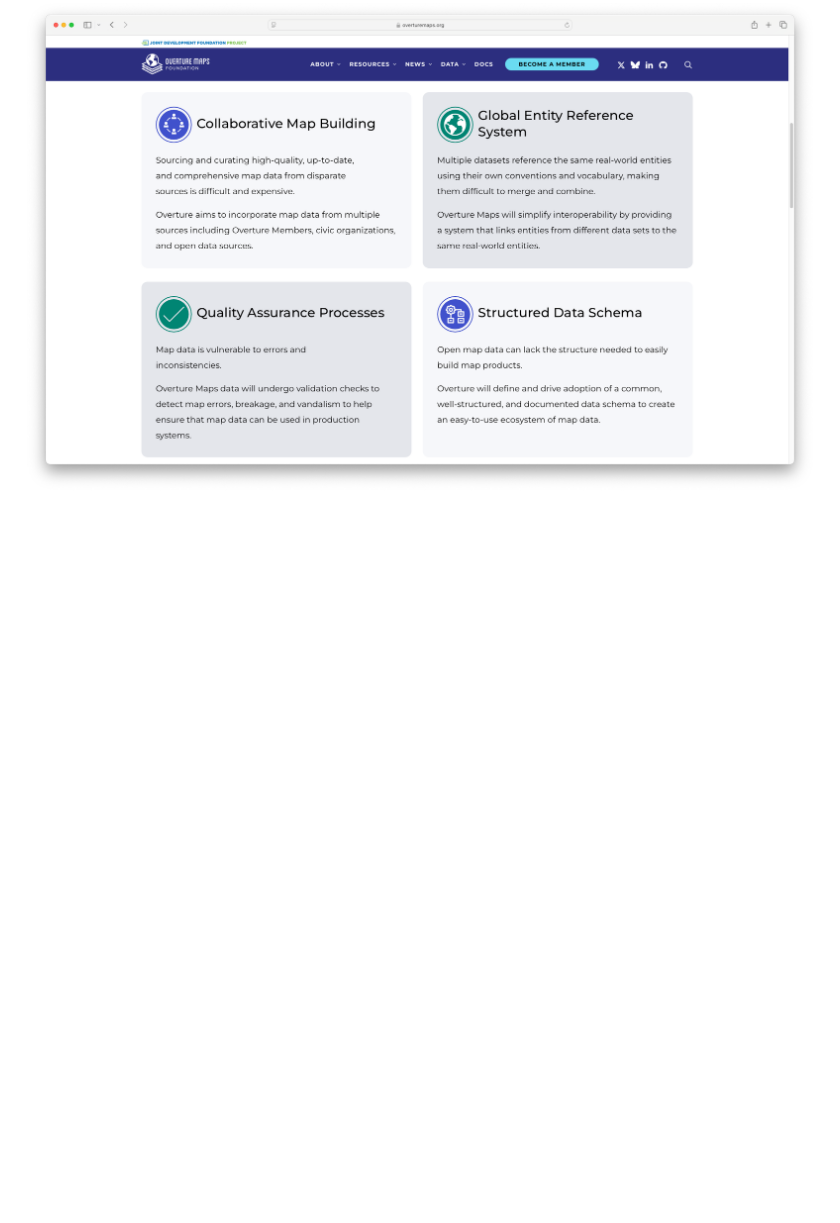
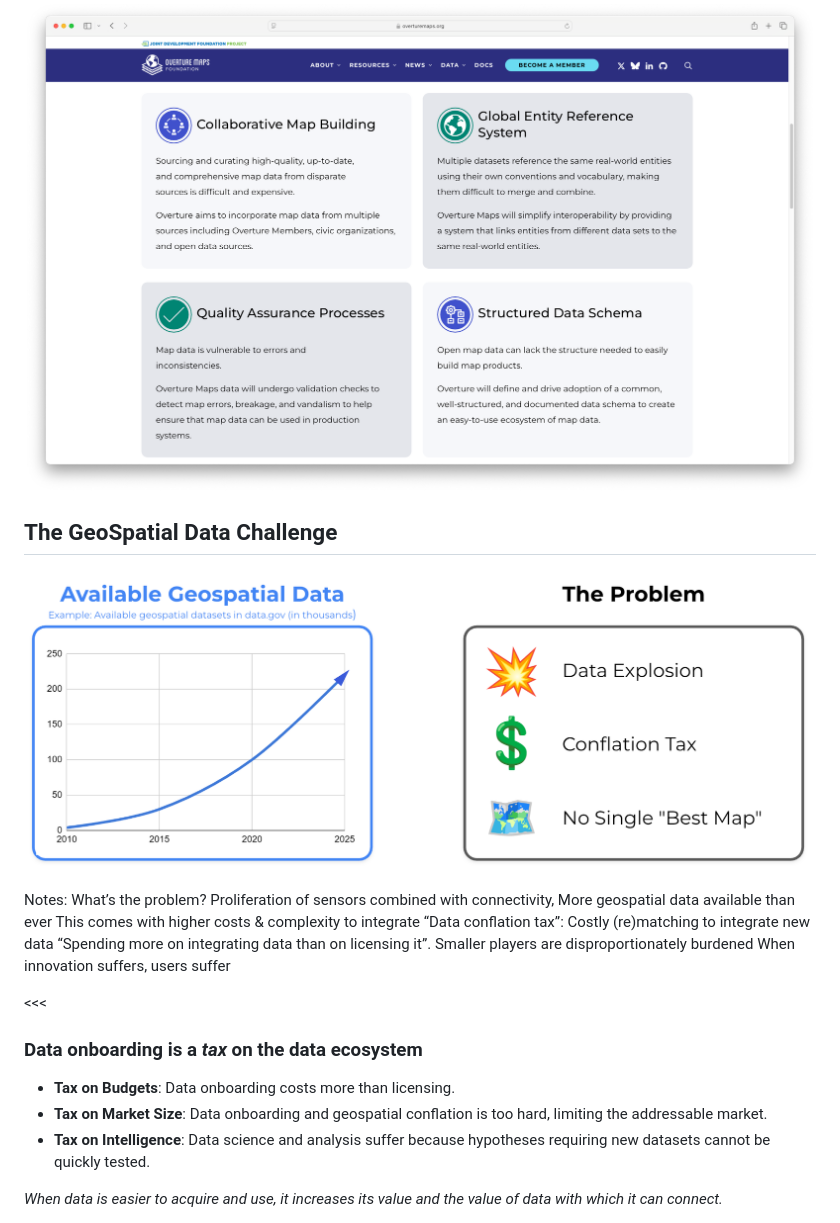
Before and after one commit to OvertureMaps/workshop, a Markdown page: slides/intro.md, the part around the change printed below. Rendered like a GitHub page; blank space fills up the shorter version.

```diff
--- a/slides/intro.md
+++ b/slides/intro.md
@@ -15,3 +17,27 @@
 ## Why Overture?
 
 <img src="../img/overture-goals-big.png" class="r-stretch">
+
+>>>
+
+## The GeoSpatial Data Challenge
+
+![GeoSpatialDataChallenge](../img/geospatial-data-challenge.png)
+
+Notes:
+What’s the problem?
+Proliferation of sensors combined with connectivity, More geospatial data available than ever
+This comes with higher costs & complexity to integrate
+“Data conflation tax”: Costly (re)matching to integrate new data
+“Spending more on integrating data than on licensing it”. Smaller players are disproportionately burdened
+When innovation suffers, users suffer
+
+<<<
+
+### Data onboarding is a _tax_ on the data ecosystem
+
+- **Tax on Budgets**: Data onboarding costs more than licensing.
+- **Tax on Market Size**: Data onboarding and geospatial conflation is too hard, limiting the addressable market.
+- **Tax on Intelligence**: Data science and analysis suffer because hypotheses requiring new datasets cannot be quickly tested.
+
+_When data is easier to acquire and use, it increases its value and the value of data with which it can connect._
```
Also changed, not shown: other parts of slides/intro.md (+2 -0 lines), slides/GERS.md (+27 -10 lines), img/gers-layers.png (added), 2 other files.
